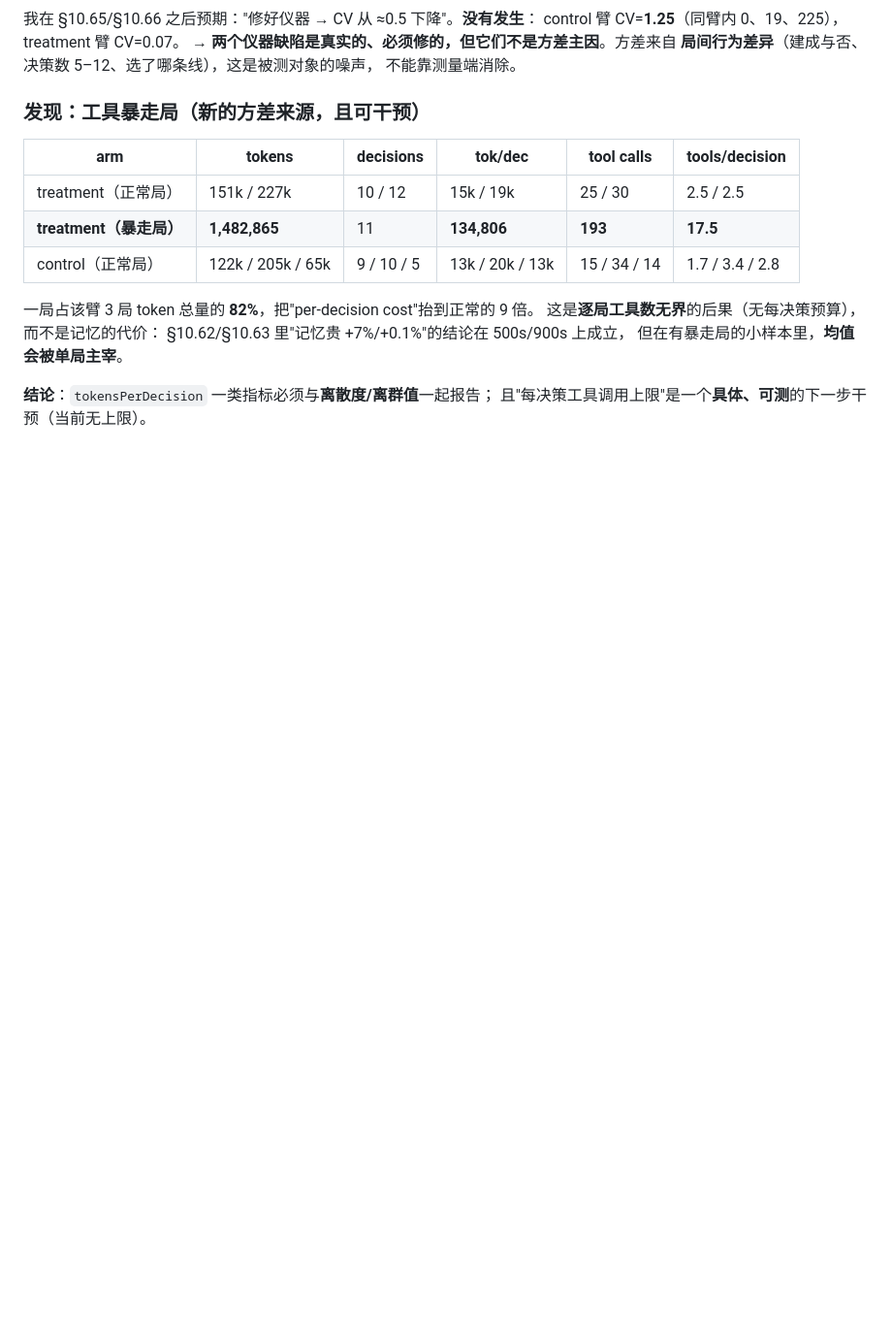
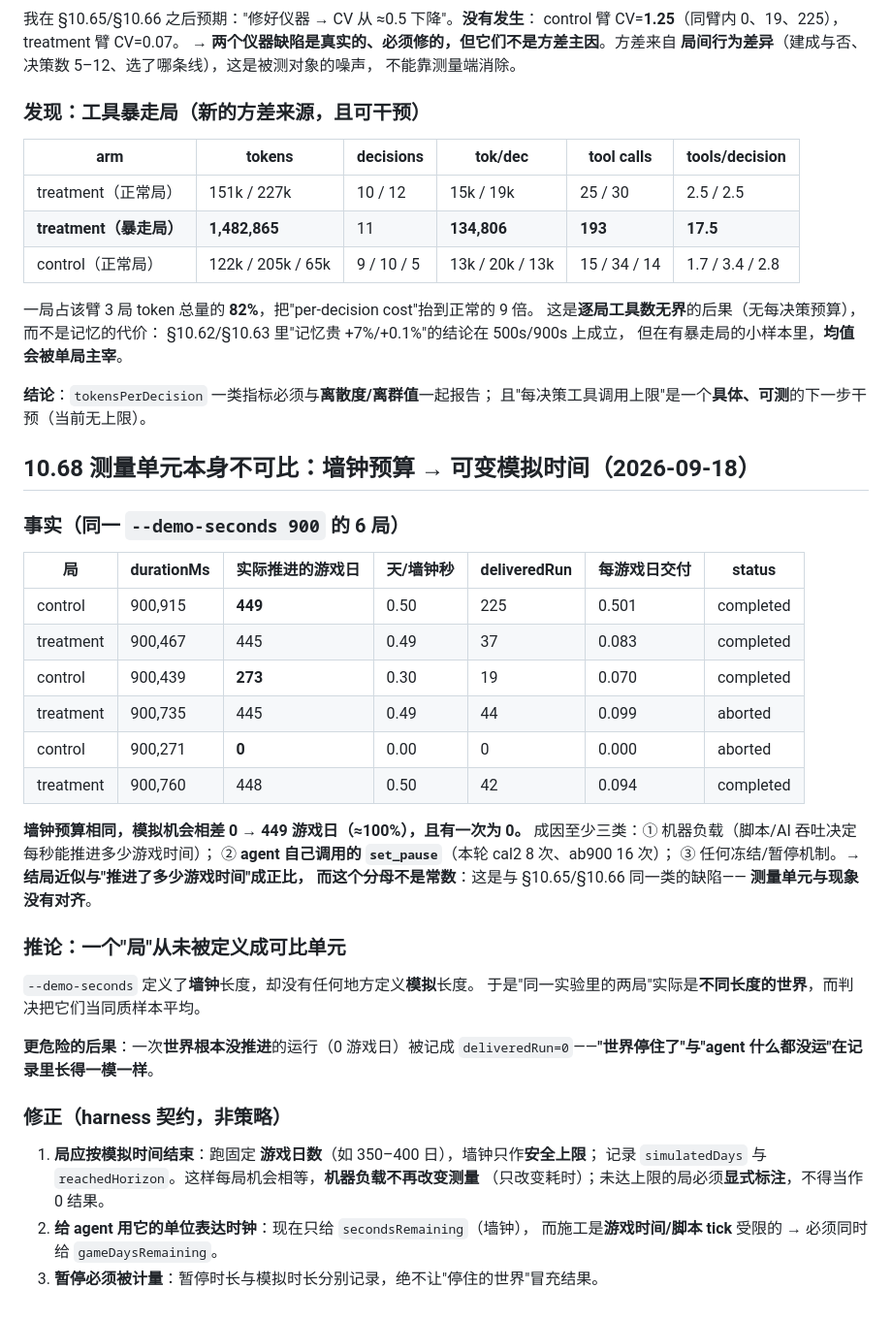
Before and after one commit to green-dalii/openttd-agent, a Markdown page: SPEC.md, the part around the change. Shown at 97% size. GitHub-like rendering; blank space fills up the shorter version.

```diff
--- a/SPEC.md
+++ b/SPEC.md
@@ -2600,3 +2600,40 @@ control 臂 CV=**1.25**（同臂内 0、19、225），treatment 臂 CV=0.07。
 
 **结论**：`tokensPerDecision` 一类指标必须与**离散度/离群值**一起报告；
 且"每决策工具调用上限"是一个**具体、可测**的下一步干预（当前无上限）。
+
+## 10.68 **测量单元本身不可比**：墙钟预算 → 可变模拟时间（2026-09-18）
+
+### 事实（同一 `--demo-seconds 900` 的 6 局）
+
+| 局 | durationMs | **实际推进的游戏日** | 天/墙钟秒 | deliveredRun | 每游戏日交付 | status |
+|---|---|---|---|---|---|---|
+| control | 900,915 | **449** | 0.50 | 225 | 0.501 | completed |
+| treatment | 900,467 | 445 | 0.49 | 37 | 0.083 | completed |
+| control | 900,439 | **273** | 0.30 | 19 | 0.070 | completed |
+| treatment | 900,735 | 445 | 0.49 | 44 | 0.099 | aborted |
+| control | 900,271 | **0** | 0.00 | 0 | 0.000 | aborted |
+| treatment | 900,760 | 448 | 0.50 | 42 | 0.094 | completed |
+
+**墙钟预算相同，模拟机会相差 0 → 449 游戏日（≈100%），且有一次为 0。**
+成因至少三类：① 机器负载（脚本/AI 吞吐决定每秒能推进多少游戏时间）；
+② **agent 自己调用的 `set_pause`**（本轮 cal2 8 次、ab900 16 次）；
+③ 任何冻结/暂停机制。→ **结局近似与"推进了多少游戏时间"成正比，
+而这个分母不是常数**：这是与 §10.65/§10.66 同一类的缺陷——
+**测量单元与现象没有对齐**。
+
+### 推论：一个"局"从未被定义成可比单元
+
+`--demo-seconds` 定义了**墙钟**长度，却没有任何地方定义**模拟**长度。
+于是"同一实验里的两局"实际是**不同长度的世界**，而判决把它们当同质样本平均。
+
+**更危险的后果**：一次**世界根本没推进**的运行（0 游戏日）被记成
+`deliveredRun=0`——**"世界停住了"与"agent 什么都没运"在记录里长得一模一样**。
+
+### 修正（harness 契约，非策略）
+
+1. **局应按模拟时间结束**：跑固定 **游戏日数**（如 350–400 日），墙钟只作**安全上限**；
+   记录 `simulatedDays` 与 `reachedHorizon`。这样每局机会相等，**机器负载不再改变测量**
+   （只改变耗时）；未达上限的局必须**显式标注**，不得当作 0 结果。
+2. **给 agent 用它的单位表达时钟**：现在只给 `secondsRemaining`（墙钟），
+   而施工是**游戏时间/脚本 tick** 受限的 → 必须同时给 `gameDaysRemaining`。
+3. **暂停必须被计量**：暂停时长与模拟时长分别记录，绝不让"停住的世界"冒充结果。
```
Also changed, not shown: MEMORY.md (+21 -0 lines), ROADMAP.md (+20 -0 lines).
